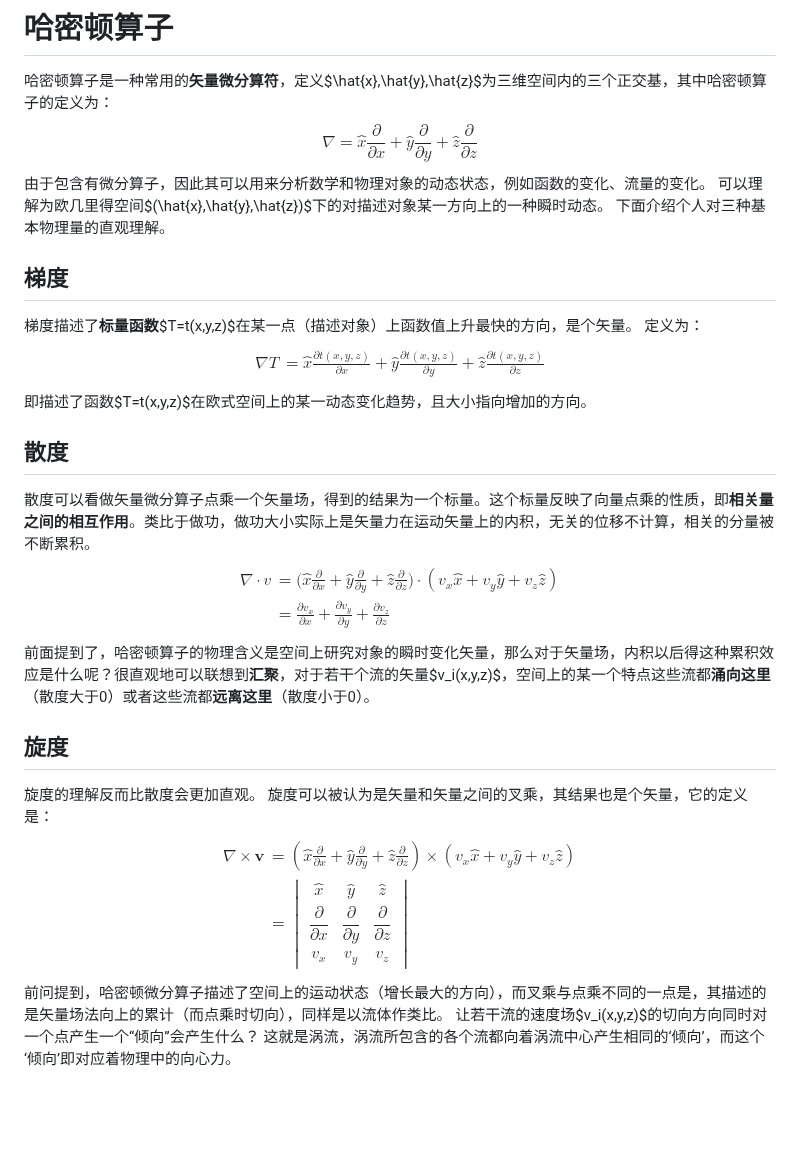
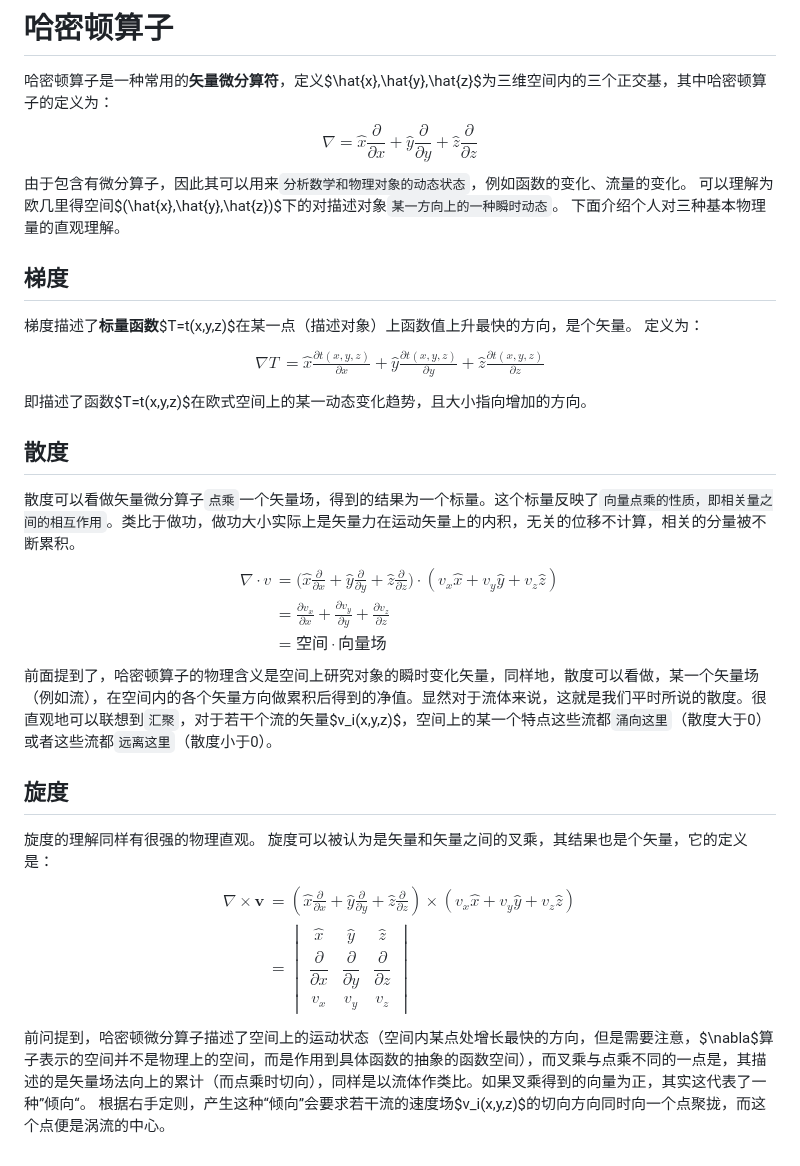
Before and after one commit to mejistus/mejistus.github.io, a Markdown page: notes/Notes/Nabla.md, the part around the change. GitHub-like rendering; blank space fills up the shorter version.

Commit message:
Update blog: Nabla Operator

```diff
--- a/notes/Notes/Nabla.md
+++ b/notes/Notes/Nabla.md
@@ -10,8 +10,8 @@ excerpt: 哈密顿算子的一些直观理解
 $$
 \nabla=\hat{x}\frac{\partial}{\partial x} + \hat{y}\frac{\partial}{\partial y} + \hat{z}\frac{\partial}{\partial z}
 $$
-由于包含有微分算子，因此其可以用来分析数学和物理对象的动态状态，例如函数的变化、流量的变化。
-可以理解为欧几里得空间$(\hat{x},\hat{y},\hat{z})$下的对描述对象某一方向上的一种瞬时动态。
+由于包含有微分算子，因此其可以用来`分析数学和物理对象的动态状态`，例如函数的变化、流量的变化。
+可以理解为欧几里得空间$(\hat{x},\hat{y},\hat{z})$下的对描述对象`某一方向上的一种瞬时动态`。
 下面介绍个人对三种基本物理量的直观理解。
 ## 梯度
 梯度描述了**标量函数**$T=t(x,y,z)$在某一点（描述对象）上函数值上升最快的方向，是个矢量。
@@ -24,17 +24,18 @@ $$
 $$
 即描述了函数$T=t(x,y,z)$在欧式空间上的某一动态变化趋势，且大小指向增加的方向。
 ## 散度
-散度可以看做矢量微分算子点乘一个矢量场，得到的结果为一个标量。这个标量反映了向量点乘的性质，即**相关量之间的相互作用**。类比于做功，做功大小实际上是矢量力在运动矢量上的内积，无关的位移不计算，相关的分量被不断累积。
+散度可以看做矢量微分算子`点乘`一个矢量场，得到的结果为一个标量。这个标量反映了`向量点乘的性质，即相关量之间的相互作用`。类比于做功，做功大小实际上是矢量力在运动矢量上的内积，无关的位移不计算，相关的分量被不断累积。
 $$
 \begin{align}
 \nabla \cdot v &=\big(\hat{x}\frac{\partial}{\partial x} + \hat{y}\frac{\partial}{\partial y} + \hat{z}\frac{\partial}{\partial z}\big)\cdot (v_x\hat{x}+v_y\hat{y}+v_z\hat{z}) \\
-&= \frac{\partial v_x}{\partial x}+ \frac{\partial v_y}{\partial y} + \frac{\partial v_z}{\partial z}
+&= \frac{\partial v_x}{\partial x}+ \frac{\partial v_y}{\partial y} + \frac{\partial v_z}{\partial z}\\
+&=空间 \cdot 向量场
 \end{align}
 $$
-前面提到了，哈密顿算子的物理含义是空间上研究对象的瞬时变化矢量，那么对于矢量场，内积以后得这种累积效应是什么呢？很直观地可以联想到**汇聚**，对于若干个流的矢量$v_i(x,y,z)$，空间上的某一个特点这些流都**涌向这里**（散度大于0）或者这些流都**远离这里**（散度小于0）。
+前面提到了，哈密顿算子的物理含义是空间上研究对象的瞬时变化矢量，同样地，散度可以看做，某一个矢量场（例如流），在空间内的各个矢量方向做累积后得到的净值。显然对于流体来说，这就是我们平时所说的散度。很直观地可以联想到`汇聚`，对于若干个流的矢量$v_i(x,y,z)$，空间上的某一个特点这些流都`涌向这里`（散度大于0）或者这些流都`远离这里`（散度小于0）。
 
 ## 旋度
-旋度的理解反而比散度会更加直观。
+旋度的理解同样有很强的物理直观。
 旋度可以被认为是矢量和矢量之间的叉乘，其结果也是个矢量，它的定义是：
 $$
 \begin{align}
@@ -49,6 +50,5 @@ v_x & v_y & v_z
 \end{vmatrix}
 \end{align}
 $$
-前问提到，哈密顿微分算子描述了空间上的运动状态（增长最大的方向），而叉乘与点乘不同的一点是，其描述的是矢量场法向上的累计（而点乘时切向），同样是以流体作类比。
-让若干流的速度场$v_i(x,y,z)$的切向方向同时对一个点产生一个“倾向”会产生什么？
-这就是涡流，涡流所包含的各个流都向着涡流中心产生相同的‘倾向’，而这个‘倾向’即对应着物理中的向心力。
+前问提到，哈密顿微分算子描述了空间上的运动状态（空间内某点处增长最快的方向，但是需要注意，$\nabla$算子表示的空间并不是物理上的空间，而是作用到具体函数的抽象的函数空间），而叉乘与点乘不同的一点是，其描述的是矢量场法向上的累计（而点乘时切向），同样是以流体作类比。如果叉乘得到的向量为正，其实这代表了一种”倾向“。
+根据右手定则，产生这种“倾向”会要求若干流的速度场$v_i(x,y,z)$的切向方向同时向一个点聚拢，而这个点便是涡流的中心。
```
